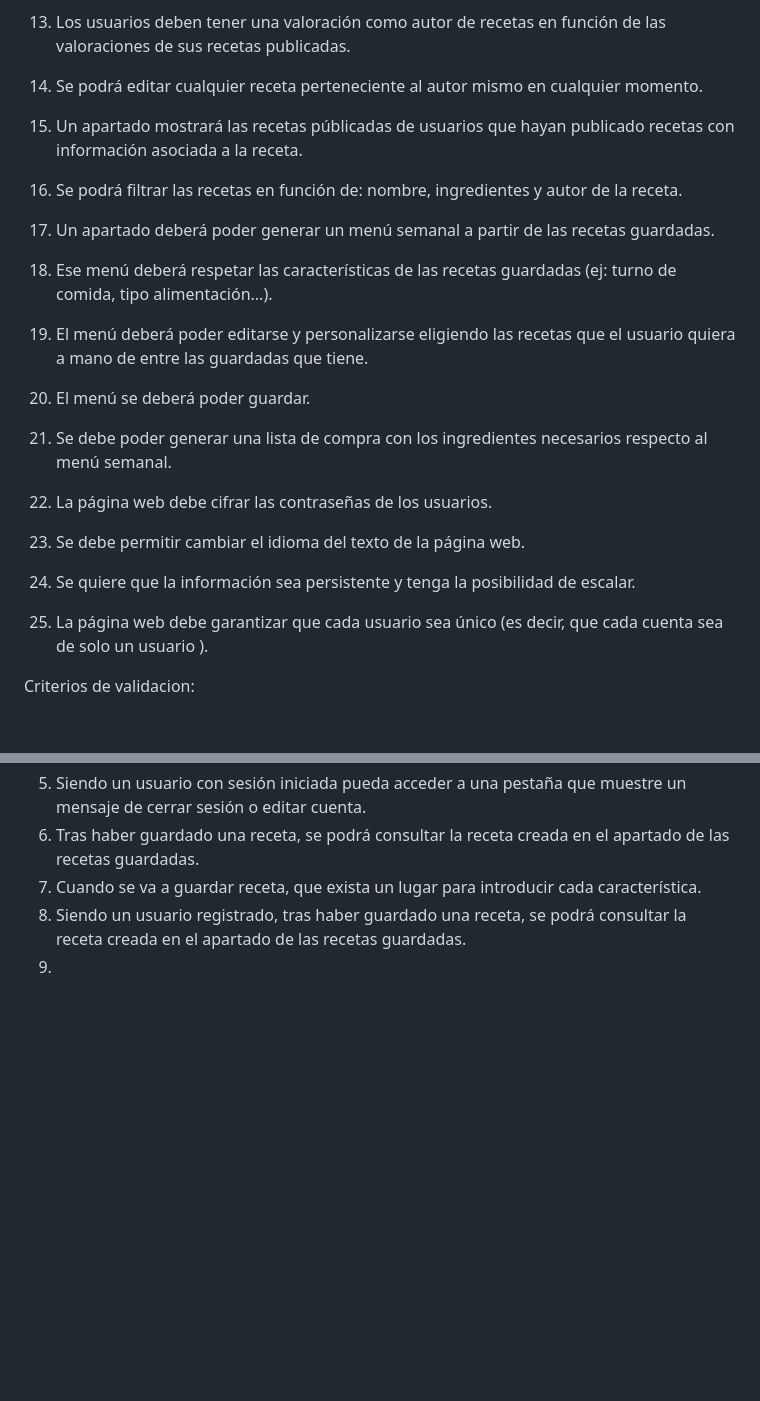
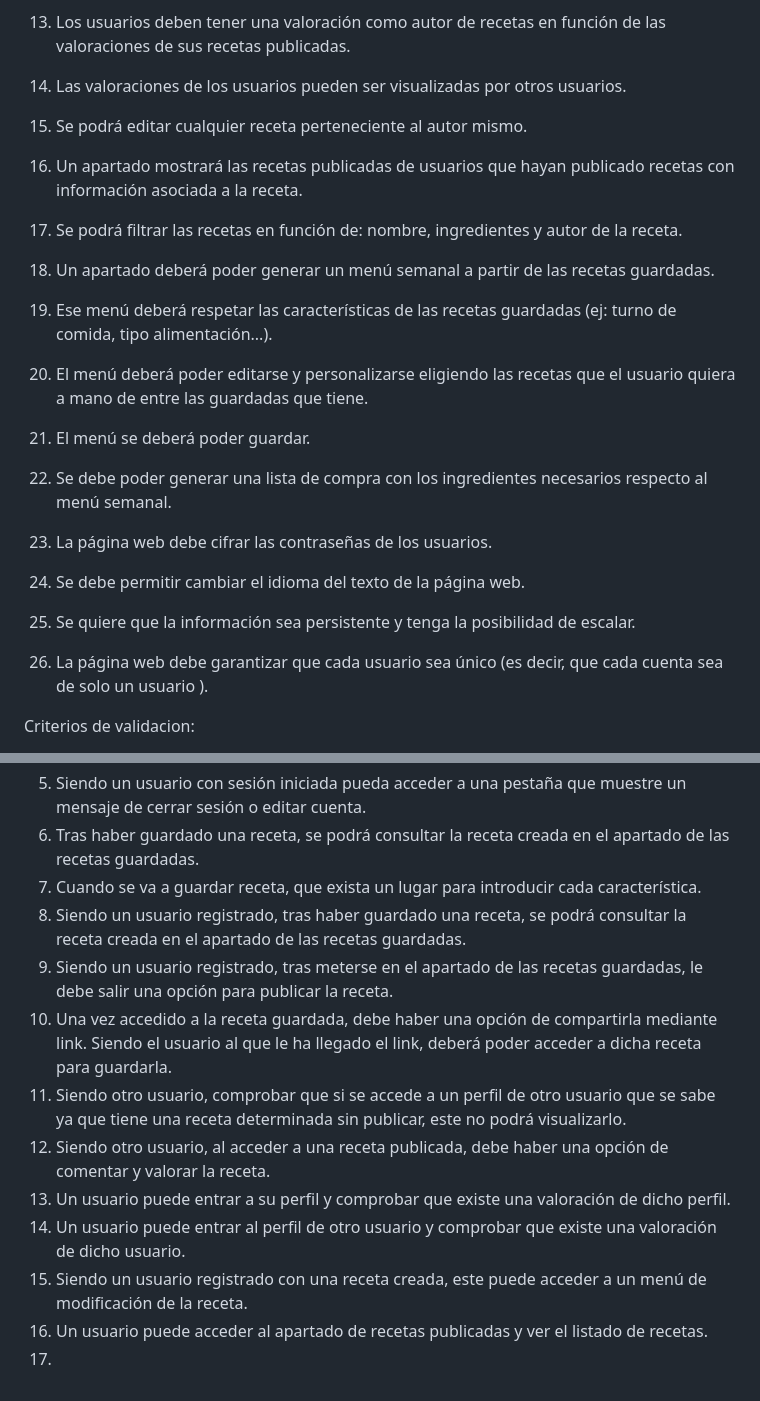
Before and after one commit to victorinho09/Proyecto_Ingenieria_Software, a Markdown page: Recetario_online_requisitos.md, 2 parts joined by grey strips. Drawn GitHub-style; blank space fills up the shorter version.

```diff
--- a/Recetario_online_requisitos.md
+++ b/Recetario_online_requisitos.md
@@ -18,21 +18,22 @@ Requisitos funcionales:
 11. Si una receta está guardada pero no publicada, ningún otro usuario podrá acceder a visualizar esa información.
 12. Se deben poder poner comentarios y valoraciones de las recetas publicadas por otros usuarios.
 13. Los usuarios deben tener una valoración como autor de recetas en función de las valoraciones de sus recetas publicadas.
-14. Se podrá editar cualquier receta perteneciente al autor mismo en cualquier momento.
+14. Las valoraciones de los usuarios pueden ser visualizadas por otros usuarios.
+15. Se podrá editar cualquier receta perteneciente al autor mismo.
 
-15. Un apartado mostrará las recetas públicadas de usuarios que hayan publicado recetas con información asociada a la receta.
-16. Se podrá filtrar las recetas en función de: nombre, ingredientes y autor de la receta.
+16. Un apartado mostrará las recetas publicadas de usuarios que hayan publicado recetas con información asociada a la receta.
+17. Se podrá filtrar las recetas en función de: nombre, ingredientes y autor de la receta.
 
-17. Un apartado deberá poder generar un menú semanal a partir de las recetas guardadas.
-18. Ese menú deberá respetar las características de las recetas guardadas (ej: turno de comida, tipo alimentación...).
-19. El menú deberá poder editarse y personalizarse eligiendo las recetas que el usuario quiera a mano de entre las guardadas que tiene.
-20. El menú se deberá poder guardar.
-21.	Se debe poder generar una lista de compra con los ingredientes necesarios respecto al menú semanal.
+18. Un apartado deberá poder generar un menú semanal a partir de las recetas guardadas.
+19. Ese menú deberá respetar las características de las recetas guardadas (ej: turno de comida, tipo alimentación...).
+20. El menú deberá poder editarse y personalizarse eligiendo las recetas que el usuario quiera a mano de entre las guardadas que tiene.
+21. El menú se deberá poder guardar.
+22.	Se debe poder generar una lista de compra con los ingredientes necesarios respecto al menú semanal.
 
-22.	La página web debe cifrar las contraseñas de los usuarios.
-23.	Se debe permitir cambiar el idioma del texto de la página web.
-24.	Se quiere que la información sea persistente y tenga la posibilidad de escalar.
-25.	La página web debe garantizar que cada usuario sea único (es decir, que cada cuenta sea de solo un usuario ).
+23.	La página web debe cifrar las contraseñas de los usuarios.
+24.	Se debe permitir cambiar el idioma del texto de la página web.
+25.	Se quiere que la información sea persistente y tenga la posibilidad de escalar.
+26.	La página web debe garantizar que cada usuario sea único (es decir, que cada cuenta sea de solo un usuario ).
 
 Criterios de validacion:
 
@@ -44,4 +45,12 @@ Criterios de validacion:
 6. Tras haber guardado una receta, se podrá consultar la receta creada en el apartado de las recetas guardadas.
 7. Cuando se va a guardar receta, que exista un lugar para introducir cada característica.
 8. Siendo un usuario registrado, tras haber guardado una receta, se podrá consultar la receta creada en el apartado de las recetas guardadas.
-9.
+9. Siendo un usuario registrado, tras meterse en el apartado de las recetas guardadas, le debe salir una opción para publicar la receta.
+10. Una vez accedido a la receta guardada, debe haber una opción de compartirla mediante link. Siendo el usuario al que le ha llegado el link, deberá poder acceder a dicha receta para guardarla.
+11. Siendo otro usuario, comprobar que si se accede a un perfil de otro usuario que se sabe ya que tiene una receta determinada sin publicar, este no podrá visualizarlo.
+12. Siendo otro usuario, al acceder a una receta publicada, debe haber una opción de comentar y valorar la receta.
+13. Un usuario puede entrar a su perfil y comprobar que existe una valoración de dicho perfil.
+14. Un usuario puede entrar al perfil de otro usuario y comprobar que existe una valoración de dicho usuario.
+15. Siendo un usuario registrado con una receta creada, este puede acceder a un menú de modificación de la receta.
+16. Un usuario puede acceder al apartado de recetas publicadas y ver el listado de recetas.
+17.
```
